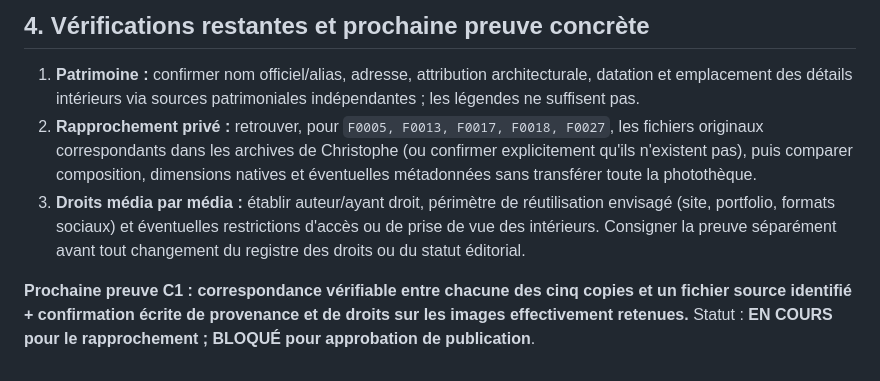
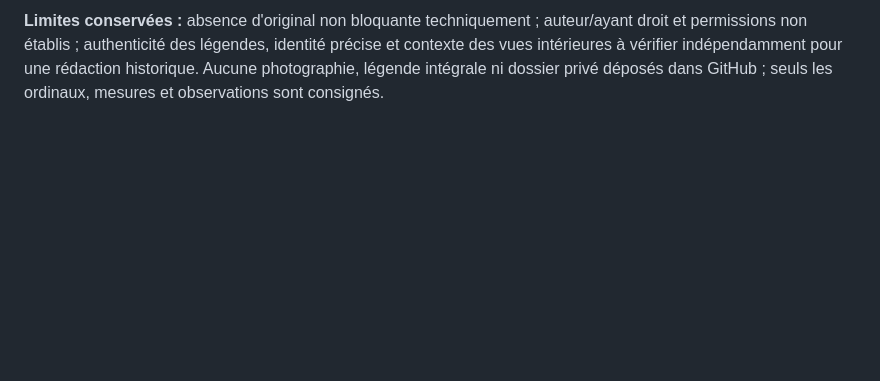
Before and after one commit to Theodore-Aspeel/artnouveau-site, a Markdown page: research/c1-candidates/villino-florio-2026-09-21.md, the part around one of its changes. Drawn GitHub-style; blank space fills up the shorter version.

```diff
--- a/research/c1-candidates/villino-florio-2026-09-21.md
+++ b/research/c1-candidates/villino-florio-2026-09-21.md
@@ -31,8 +26,2 @@
 
-## 4. Vérifications restantes et prochaine preuve concrète
-
-1. **Patrimoine :** confirmer nom officiel/alias, adresse, attribution architecturale, datation et emplacement des détails intérieurs via sources patrimoniales indépendantes ; les légendes ne suffisent pas.
-2. **Rapprochement privé :** retrouver, pour `F0005, F0013, F0017, F0018, F0027`, les fichiers originaux correspondants dans les archives de Christophe (ou confirmer explicitement qu'ils n'existent pas), puis comparer composition, dimensions natives et éventuelles métadonnées sans transférer toute la photothèque.
-3. **Droits média par média :** établir auteur/ayant droit, périmètre de réutilisation envisagé (site, portfolio, formats sociaux) et éventuelles restrictions d'accès ou de prise de vue des intérieurs. Consigner la preuve séparément avant tout changement du registre des droits ou du statut éditorial.
-
-**Prochaine preuve C1 : correspondance vérifiable entre chacune des cinq copies et un fichier source identifié + confirmation écrite de provenance et de droits sur les images effectivement retenues.** Statut : **EN COURS pour le rapprochement ; BLOQUÉ pour approbation de publication**.
+**Limites conservées :** absence d'original non bloquante techniquement ; auteur/ayant droit et permissions non établis ; authenticité des légendes, identité précise et contexte des vues intérieures à vérifier indépendamment pour une rédaction historique. Aucune photographie, légende intégrale ni dossier privé déposés dans GitHub ; seuls les ordinaux, mesures et observations sont consignés.
```
Also changed, not shown: other parts of research/c1-candidates/villino-florio-2026-09-21.md (+16 -21 lines).
